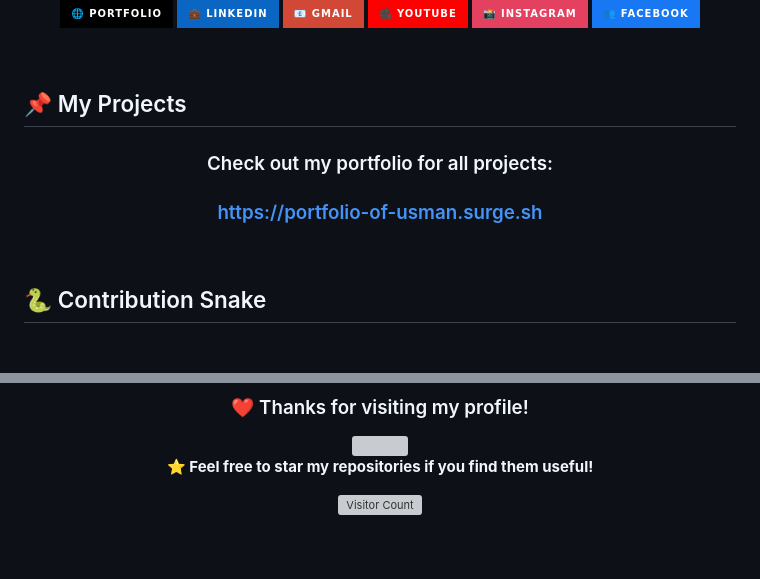
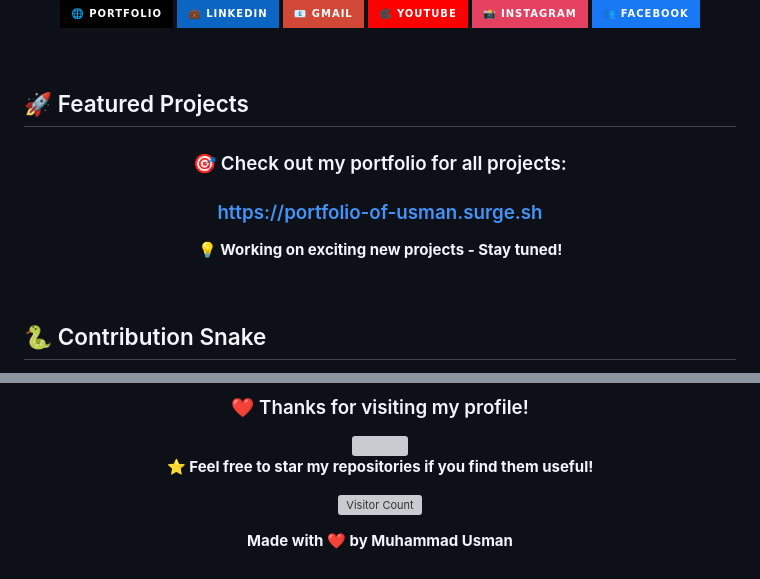
Before and after one commit to usmansyedcoder/usmansyedcoder, a Markdown page: README.md, 2 parts joined by grey strips. Drawn GitHub-style; badges without logos; blank space fills up the shorter version; grey boxes are pictures that could not be loaded.

Commit message:
Update README with new project section and visuals

```diff
--- a/README.md
+++ b/README.md
@@ -112,12 +112,14 @@ I'm a passionate **MERN Stack & Flutter Developer** from **Pakistan** 🇵🇰 w
 
 <br/>
 
-## 📌 My Projects
+## 🚀 Featured Projects
 
 <div align="center">
 
-### Check out my portfolio for all projects:
+### 🎯 Check out my portfolio for all projects:
 ### [https://portfolio-of-usman.surge.sh](https://portfolio-of-usman.surge.sh)
+
+**💡 Working on exciting new projects - Stay tuned!**
 
 </div>
 
@@ -145,4 +147,6 @@ I'm a passionate **MERN Stack & Flutter Developer** from **Pakistan** 🇵🇰 w
 
 ![Visitor Count](https://komarev.com/ghpvc/?username=usmansyedcoder&style=for-the-badge&color=blue)
 
+**Made with ❤️ by Muhammad Usman**
+
 </div>
```
Also changed, not shown: other parts of README.md (+1 -1 lines).
